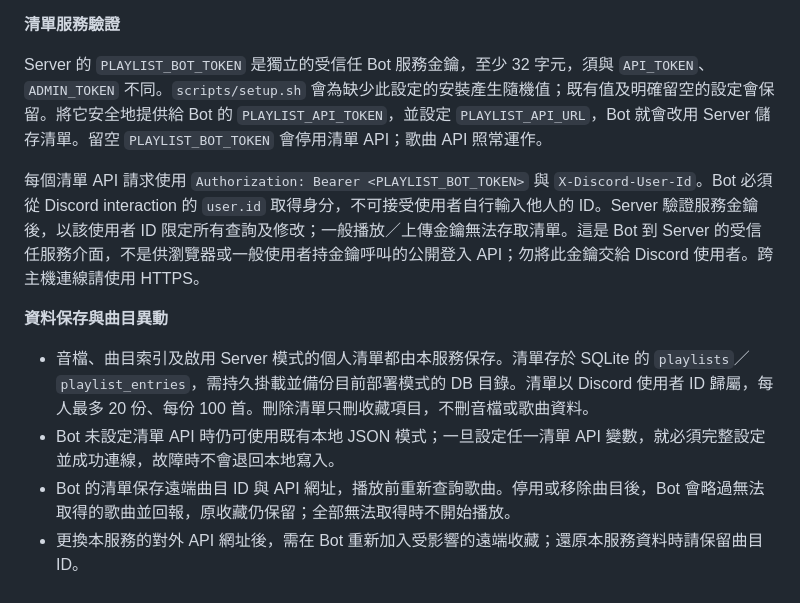
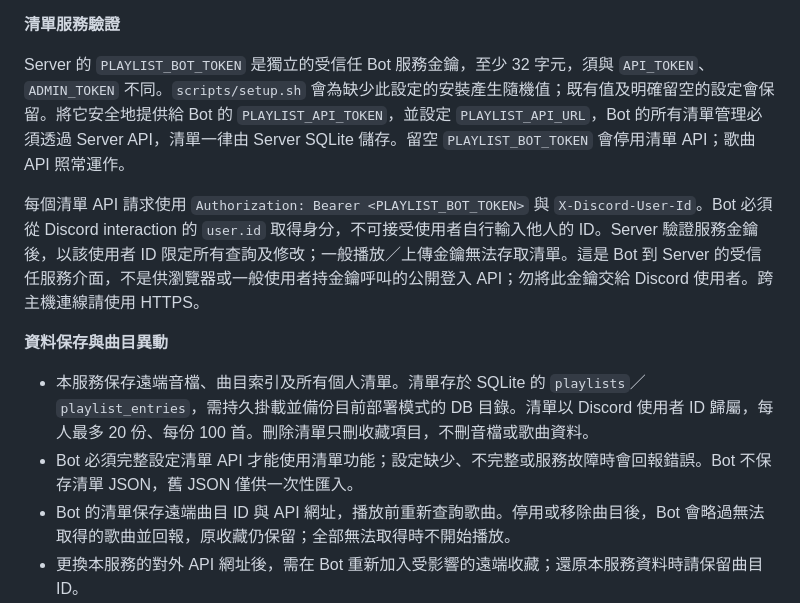
Before and after one commit to Nues0913/music_server, a Markdown page: README.md, the part around the change. GitHub-like rendering.

Commit message:
docs: require Server persistence for Cirno playlists

```diff
--- a/README.md
+++ b/README.md
@@ -274,14 +274,14 @@ Bot 端的常用操作：
 
 **清單服務驗證**
 
-Server 的 `PLAYLIST_BOT_TOKEN` 是獨立的受信任 Bot 服務金鑰，至少 32 字元，須與 `API_TOKEN`、`ADMIN_TOKEN` 不同。`scripts/setup.sh` 會為缺少此設定的安裝產生隨機值；既有值及明確留空的設定會保留。將它安全地提供給 Bot 的 `PLAYLIST_API_TOKEN`，並設定 `PLAYLIST_API_URL`，Bot 就會改用 Server 儲存清單。留空 `PLAYLIST_BOT_TOKEN` 會停用清單 API；歌曲 API 照常運作。
+Server 的 `PLAYLIST_BOT_TOKEN` 是獨立的受信任 Bot 服務金鑰，至少 32 字元，須與 `API_TOKEN`、`ADMIN_TOKEN` 不同。`scripts/setup.sh` 會為缺少此設定的安裝產生隨機值；既有值及明確留空的設定會保留。將它安全地提供給 Bot 的 `PLAYLIST_API_TOKEN`，並設定 `PLAYLIST_API_URL`，Bot 的所有清單管理必須透過 Server API，清單一律由 Server SQLite 儲存。留空 `PLAYLIST_BOT_TOKEN` 會停用清單 API；歌曲 API 照常運作。
 
 每個清單 API 請求使用 `Authorization: Bearer <PLAYLIST_BOT_TOKEN>` 與 `X-Discord-User-Id`。Bot 必須從 Discord interaction 的 `user.id` 取得身分，不可接受使用者自行輸入他人的 ID。Server 驗證服務金鑰後，以該使用者 ID 限定所有查詢及修改；一般播放／上傳金鑰無法存取清單。這是 Bot 到 Server 的受信任服務介面，不是供瀏覽器或一般使用者持金鑰呼叫的公開登入 API；勿將此金鑰交給 Discord 使用者。跨主機連線請使用 HTTPS。
 
 **資料保存與曲目異動**
 
-- 音檔、曲目索引及啟用 Server 模式的個人清單都由本服務保存。清單存於 SQLite 的 `playlists`／`playlist_entries`，需持久掛載並備份目前部署模式的 DB 目錄。清單以 Discord 使用者 ID 歸屬，每人最多 20 份、每份 100 首。刪除清單只刪收藏項目，不刪音檔或歌曲資料。
-- Bot 未設定清單 API 時仍可使用既有本地 JSON 模式；一旦設定任一清單 API 變數，就必須完整設定並成功連線，故障時不會退回本地寫入。
+- 本服務保存遠端音檔、曲目索引及所有個人清單。清單存於 SQLite 的 `playlists`／`playlist_entries`，需持久掛載並備份目前部署模式的 DB 目錄。清單以 Discord 使用者 ID 歸屬，每人最多 20 份、每份 100 首。刪除清單只刪收藏項目，不刪音檔或歌曲資料。
+- Bot 必須完整設定清單 API 才能使用清單功能；設定缺少、不完整或服務故障時會回報錯誤。Bot 不保存清單 JSON，舊 JSON 僅供一次性匯入。
 - Bot 的清單保存遠端曲目 ID 與 API 網址，播放前重新查詢歌曲。停用或移除曲目後，Bot 會略過無法取得的歌曲並回報，原收藏仍保留；全部無法取得時不開始播放。
 - 更換本服務的對外 API 網址後，需在 Bot 重新加入受影響的遠端收藏；還原本服務資料時請保留曲目 ID。
 - `stream` 模式邊接收邊播放；指定秒數跳轉需重新讀取並解碼到目標位置，受 Bot 載入逾時限制。慢速網路可選 `download`，先下載並驗證大小及 SHA-256 後播放。
```
